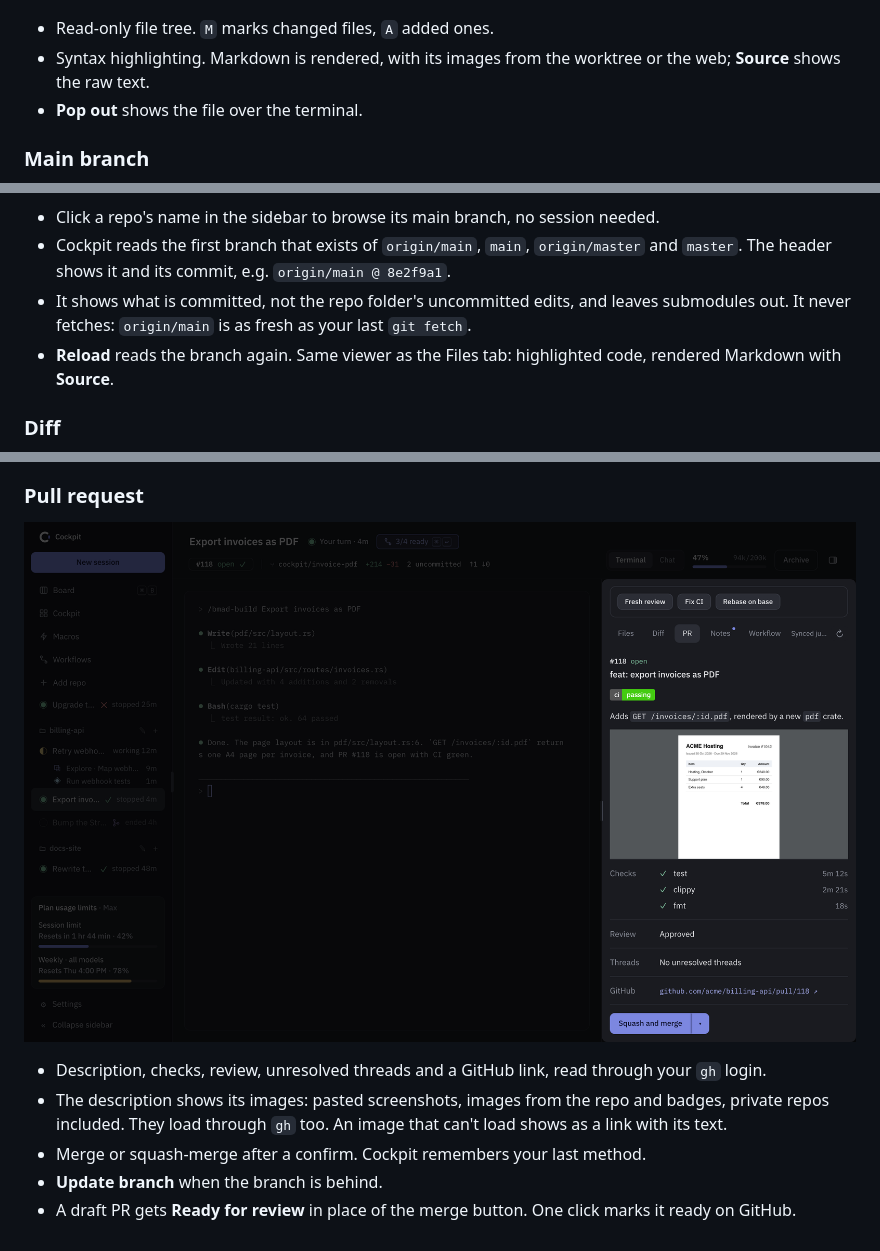
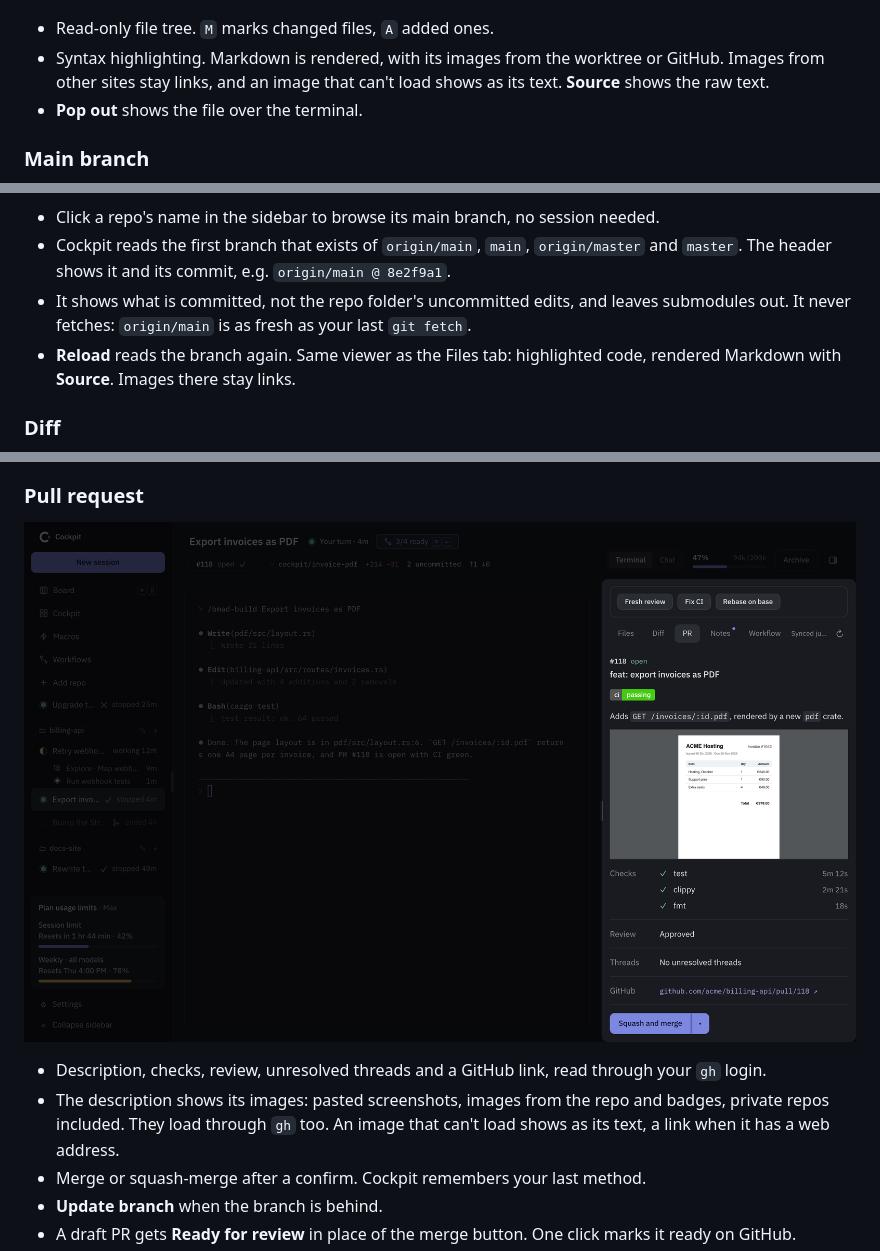
Before and after one commit to kaimunlau/cockpit-releases, a Markdown page: README.md, 3 parts joined by grey strips. Rendered like a GitHub page; pictures changed too: docs/screenshots/pr-images.png (added), docs/screenshots/pr.png.

Commit message:
docs: images from other sites stay links outside the PR body
The PR section points at a new pr-images.png; pr.png is back to main's.

```diff
--- a/README.md
+++ b/README.md
@@ -107,7 +107,7 @@ Repos have notes too: click the pencil next to the repo name in the sidebar.
 ![Files tab](docs/screenshots/files.png)
 
 - Read-only file tree. `M` marks changed files, `A` added ones.
-- Syntax highlighting. Markdown is rendered, with its images from the worktree or the web; **Source** shows the raw text.
+- Syntax highlighting. Markdown is rendered, with its images from the worktree or GitHub. Images from other sites stay links, and an image that can't load shows as its text. **Source** shows the raw text.
 - **Pop out** shows the file over the terminal.
 
 ### Main branch
@@ -117,7 +117,7 @@ Repos have notes too: click the pencil next to the repo name in the sidebar.
 - Click a repo's name in the sidebar to browse its main branch, no session needed.
 - Cockpit reads the first branch that exists of `origin/main`, `main`, `origin/master` and `master`. The header shows it and its commit, e.g. `origin/main @ 8e2f9a1`.
 - It shows what is committed, not the repo folder's uncommitted edits, and leaves submodules out. It never fetches: `origin/main` is as fresh as your last `git fetch`.
-- **Reload** reads the branch again. Same viewer as the Files tab: highlighted code, rendered Markdown with **Source**.
+- **Reload** reads the branch again. Same viewer as the Files tab: highlighted code, rendered Markdown with **Source**. Images there stay links.
 
 ### Diff
 
@@ -130,10 +130,10 @@ Repos have notes too: click the pencil next to the repo name in the sidebar.
 
 ### Pull request
 
-![PR tab](docs/screenshots/pr.png)
+![PR tab](docs/screenshots/pr-images.png)
 
 - Description, checks, review, unresolved threads and a GitHub link, read through your `gh` login.
-- The description shows its images: pasted screenshots, images from the repo and badges, private repos included. They load through `gh` too. An image that can't load shows as a link with its text.
+- The description shows its images: pasted screenshots, images from the repo and badges, private repos included. They load through `gh` too. An image that can't load shows as its text, a link when it has a web address.
 - Merge or squash-merge after a confirm. Cockpit remembers your last method.
 - **Update branch** when the branch is behind.
 - A draft PR gets **Ready for review** in place of the merge button. One click marks it ready on GitHub.
```
